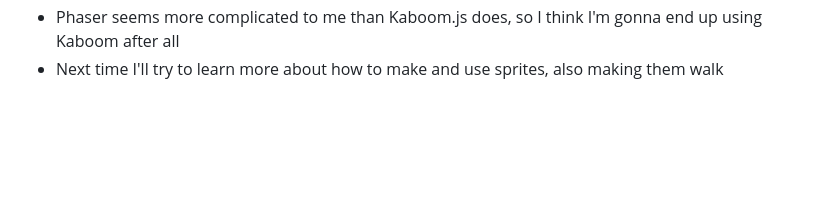
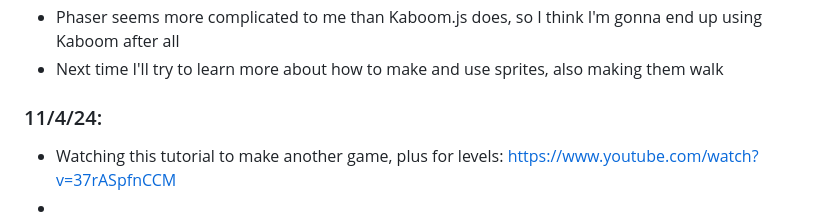
Before and after one commit to dayanisc7709/sep11-freedom-project, a Markdown page: tool/learning-log.md, the part around the change. Rendered like a GitHub page; blank space fills up the shorter version.

```diff
--- a/tool/learning-log.md
+++ b/tool/learning-log.md
@@ -72,6 +72,10 @@
 * Phaser seems more complicated to me than Kaboom.js does, so I think I'm gonna end up using Kaboom after all
 * Next time I'll try to learn more about how to make and use sprites, also making them walk
 
+### 11/4/24:
+
+* Watching this tutorial to make another game, plus for levels: https://www.youtube.com/watch?v=37rASpfnCCM
+*
 
 
 <!--
```
